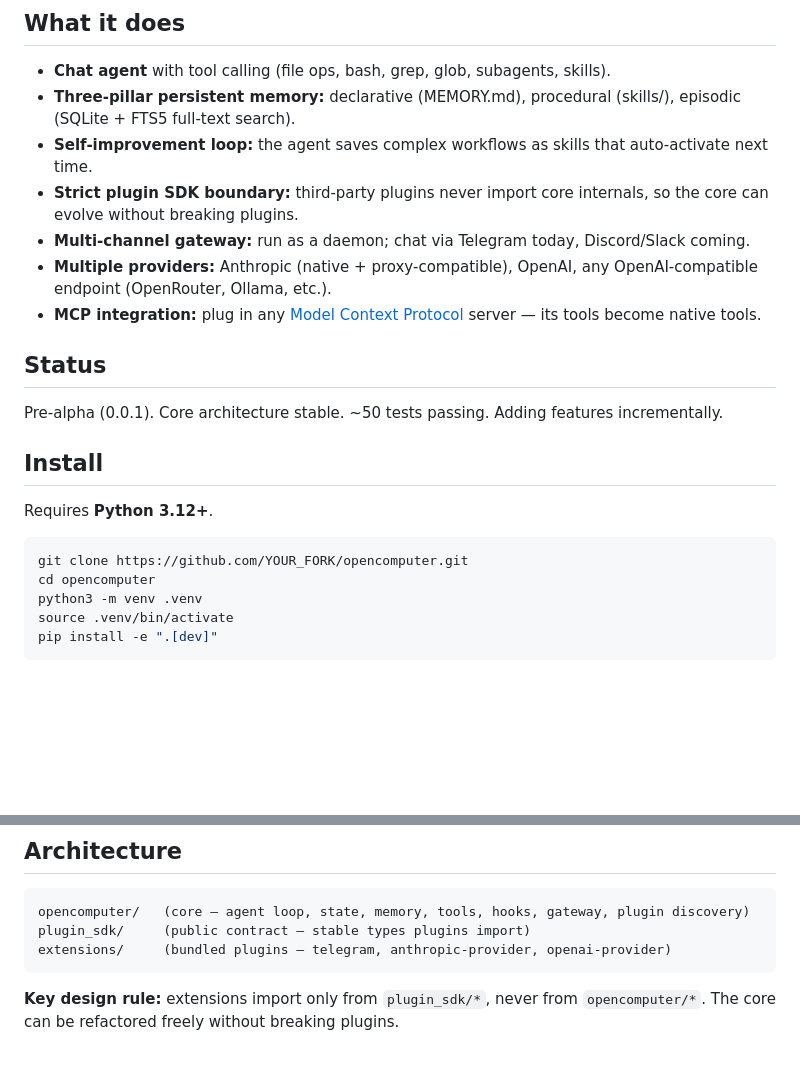
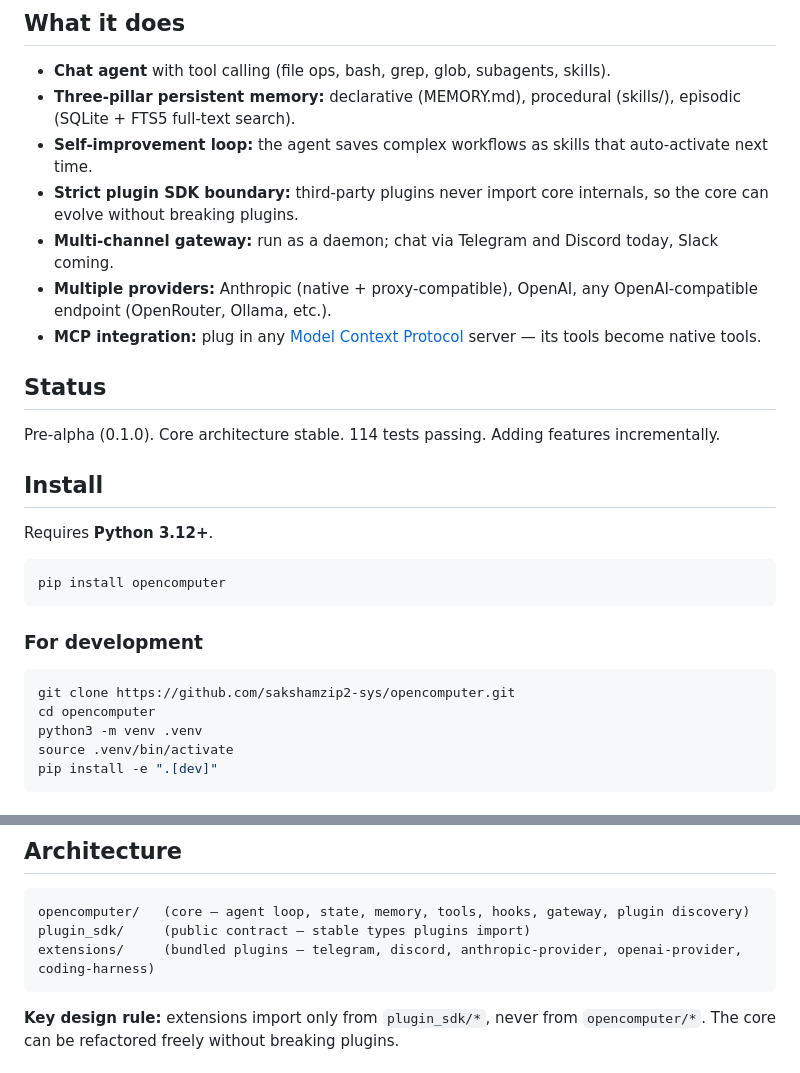
Before and after one commit to sakshamzip2-sys/opencomputer, a Markdown page: OpenComputer/README.md, 2 parts joined by grey strips. Drawn GitHub-style; blank space fills up the shorter version.

Commit message:
Docs: refresh README for 0.1.0 release, fix hook-event count in CLAUDE.md
- README: bump "~50 tests" → "114 tests", "0.0.1" → "0.1.0"
- README: lead install block with `pip install opencomputer`; git-clone now under "For development"
- README: Discord shipped (Phase 8) — reflect that in feature list
- README: bundled-plugins list now includes discord + coding-harness
- CLAUDE.md: correct "9 events" → "6 events" (2 occurrences) to match plugin_sdk/hooks.py

Co-Authored-By: Claude Opus 4.7 (1M context) <noreply@anthropic.com>

````diff
--- a/OpenComputer/README.md
+++ b/OpenComputer/README.md
@@ -10,20 +10,26 @@ A synthesis of the best ideas from [Claude Code](https://github.com/anthropics/c
 - **Three-pillar persistent memory:** declarative (MEMORY.md), procedural (skills/), episodic (SQLite + FTS5 full-text search).
 - **Self-improvement loop:** the agent saves complex workflows as skills that auto-activate next time.
 - **Strict plugin SDK boundary:** third-party plugins never import core internals, so the core can evolve without breaking plugins.
-- **Multi-channel gateway:** run as a daemon; chat via Telegram today, Discord/Slack coming.
+- **Multi-channel gateway:** run as a daemon; chat via Telegram and Discord today, Slack coming.
 - **Multiple providers:** Anthropic (native + proxy-compatible), OpenAI, any OpenAI-compatible endpoint (OpenRouter, Ollama, etc.).
 - **MCP integration:** plug in any [Model Context Protocol](https://modelcontextprotocol.io) server — its tools become native tools.
 
 ## Status
 
-Pre-alpha (0.0.1). Core architecture stable. ~50 tests passing. Adding features incrementally.
+Pre-alpha (0.1.0). Core architecture stable. 114 tests passing. Adding features incrementally.
 
 ## Install
 
 Requires **Python 3.12+**.
 
 ```bash
-git clone https://github.com/YOUR_FORK/opencomputer.git
+pip install opencomputer
+```
+
+### For development
+
+```bash
+git clone https://github.com/sakshamzip2-sys/opencomputer.git
 cd opencomputer
 python3 -m venv .venv
 source .venv/bin/activate
@@ -120,7 +126,7 @@ The server's tools become available to the agent on next run (namespaced `my-ser
 ```
 opencomputer/   (core — agent loop, state, memory, tools, hooks, gateway, plugin discovery)
 plugin_sdk/     (public contract — stable types plugins import)
-extensions/     (bundled plugins — telegram, anthropic-provider, openai-provider)
+extensions/     (bundled plugins — telegram, discord, anthropic-provider, openai-provider, coding-harness)
 ```
 
 **Key design rule:** extensions import only from `plugin_sdk/*`, never from `opencomputer/*`. The core can be refactored freely without breaking plugins.
````
Also changed, not shown: OpenComputer/CLAUDE.md (+2 -2 lines).
